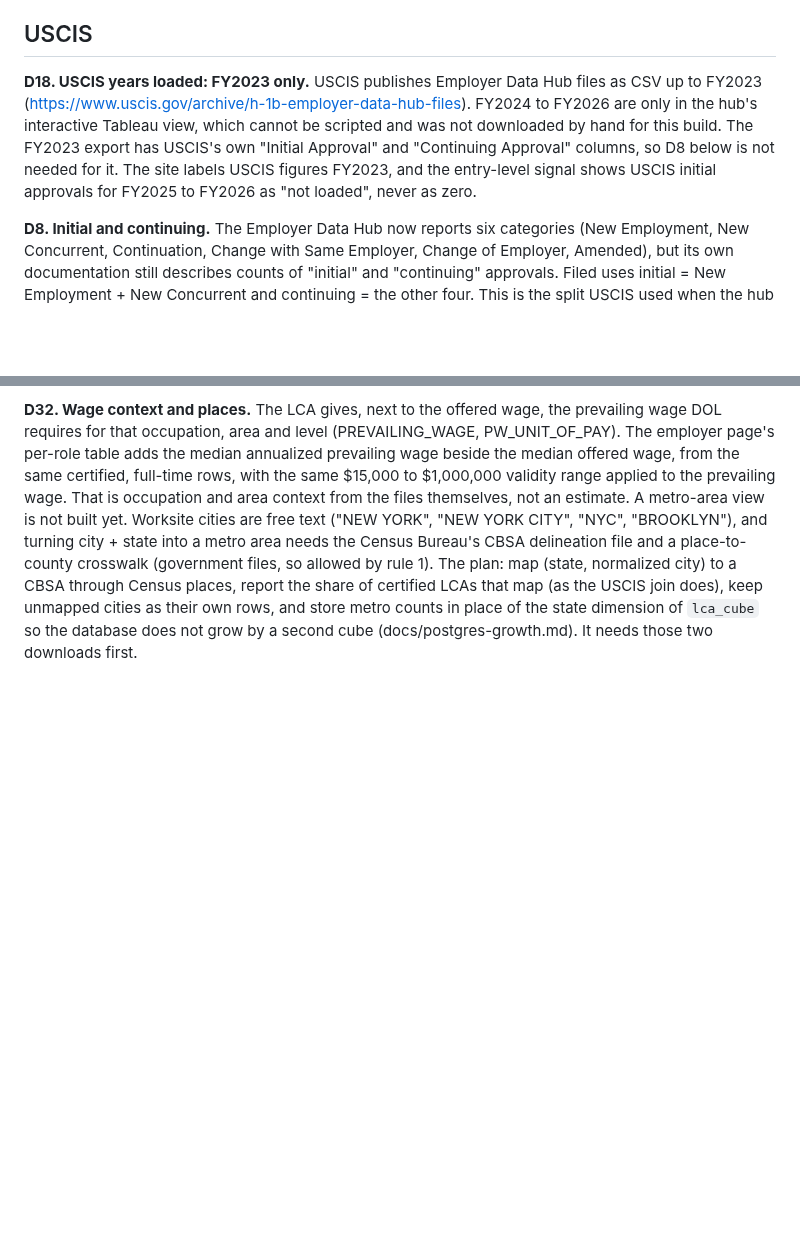
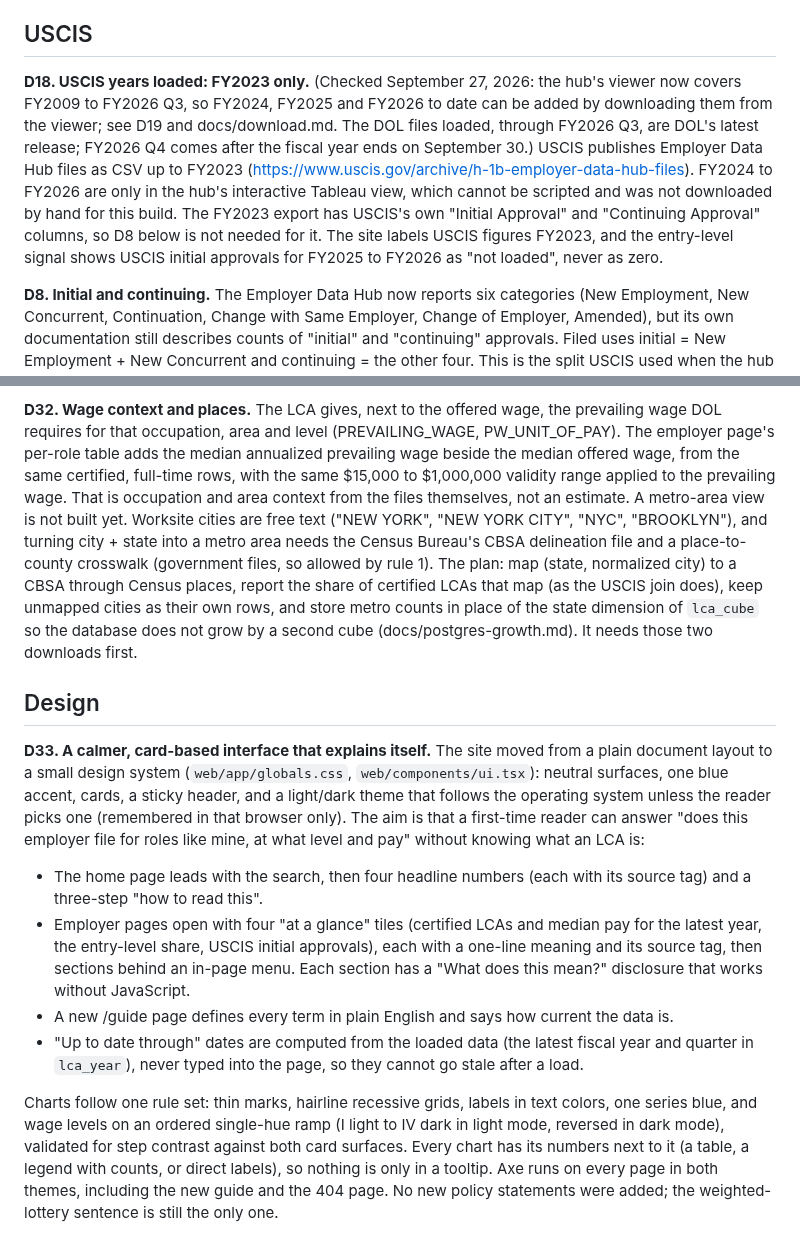
Before and after one commit to jurat11/filed, a Markdown page: docs/decisions.md, 2 parts joined by grey strips. Rendered like a GitHub page; blank space fills up the shorter version.

```diff
--- a/docs/decisions.md
+++ b/docs/decisions.md
@@ -52,7 +52,7 @@ The brief says the worksites file starts in FY2026, but dol.gov publishes an `LC
 
 ## USCIS
 
-**D18. USCIS years loaded: FY2023 only.** USCIS publishes Employer Data Hub files as CSV up to FY2023 (https://www.uscis.gov/archive/h-1b-employer-data-hub-files). FY2024 to FY2026 are only in the hub's interactive Tableau view, which cannot be scripted and was not downloaded by hand for this build. The FY2023 export has USCIS's own "Initial Approval" and "Continuing Approval" columns, so D8 below is not needed for it. The site labels USCIS figures FY2023, and the entry-level signal shows USCIS initial approvals for FY2025 to FY2026 as "not loaded", never as zero.
+**D18. USCIS years loaded: FY2023 only.** (Checked September 27, 2026: the hub's viewer now covers FY2009 to FY2026 Q3, so FY2024, FY2025 and FY2026 to date can be added by downloading them from the viewer; see D19 and docs/download.md. The DOL files loaded, through FY2026 Q3, are DOL's latest release; FY2026 Q4 comes after the fiscal year ends on September 30.) USCIS publishes Employer Data Hub files as CSV up to FY2023 (https://www.uscis.gov/archive/h-1b-employer-data-hub-files). FY2024 to FY2026 are only in the hub's interactive Tableau view, which cannot be scripted and was not downloaded by hand for this build. The FY2023 export has USCIS's own "Initial Approval" and "Continuing Approval" columns, so D8 below is not needed for it. The site labels USCIS figures FY2023, and the entry-level signal shows USCIS initial approvals for FY2025 to FY2026 as "not loaded", never as zero.
 
 **D8. Initial and continuing.** The Employer Data Hub now reports six categories (New Employment, New Concurrent, Continuation, Change with Same Employer, Change of Employer, Amended), but its own documentation still describes counts of "initial" and "continuing" approvals. Filed uses initial = New Employment + New Concurrent and continuing = the other four. This is the split USCIS used when the hub published two columns, and it puts F-1 to H-1B changes of status under initial. New Employment is also stored and shown on its own.
 
@@ -115,3 +115,14 @@ Rules 2 and 3 do not check nonprofit status, so a for-profit college matches the
 **D31. Related entities above FEIN: reviewed by a person, shown apart.** FEIN-level employers stay the source of truth (different FEINs are never merged). `data/parents.csv` groups FEINs under a parent, one row per FEIN, with the evidence (a link to a public filing such as an SEC 10-K exhibit 21 subsidiary list, or the company's own statement), who reviewed it and when. Only rows with `status = reviewed` reach the site; `proposed` rows are for review. A FEIN may belong to one group only; an unknown FEIN is reported and skipped. The site shows a group on its own page and as a "Related entities (reviewed)" section on each member's page: every member keeps its own figures, and the only combined number is a sum of certified LCAs labeled as a sum of separate employers. Nothing on the FEIN-level pages changes. The file ships with one proposed group (Amazon.com Services LLC and Amazon Web Services, Inc.), which needs a review and evidence link before it shows.
 
 **D32. Wage context and places.** The LCA gives, next to the offered wage, the prevailing wage DOL requires for that occupation, area and level (PREVAILING_WAGE, PW_UNIT_OF_PAY). The employer page's per-role table adds the median annualized prevailing wage beside the median offered wage, from the same certified, full-time rows, with the same $15,000 to $1,000,000 validity range applied to the prevailing wage. That is occupation and area context from the files themselves, not an estimate. A metro-area view is not built yet. Worksite cities are free text ("NEW YORK", "NEW YORK CITY", "NYC", "BROOKLYN"), and turning city + state into a metro area needs the Census Bureau's CBSA delineation file and a place-to-county crosswalk (government files, so allowed by rule 1). The plan: map (state, normalized city) to a CBSA through Census places, report the share of certified LCAs that map (as the USCIS join does), keep unmapped cities as their own rows, and store metro counts in place of the state dimension of `lca_cube` so the database does not grow by a second cube (docs/postgres-growth.md). It needs those two downloads first.
+
+## Design
+
+**D33. A calmer, card-based interface that explains itself.** The site moved from a plain document layout to a small design system (`web/app/globals.css`, `web/components/ui.tsx`): neutral surfaces, one blue accent, cards, a sticky header, and a light/dark theme that follows the operating system unless the reader picks one (remembered in that browser only). The aim is that a first-time reader can answer "does this employer file for roles like mine, at what level and pay" without knowing what an LCA is:
+
+- The home page leads with the search, then four headline numbers (each with its source tag) and a three-step "how to read this".
+- Employer pages open with four "at a glance" tiles (certified LCAs and median pay for the latest year, the entry-level share, USCIS initial approvals), each with a one-line meaning and its source tag, then sections behind an in-page menu. Each section has a "What does this mean?" disclosure that works without JavaScript.
+- A new /guide page defines every term in plain English and says how current the data is.
+- "Up to date through" dates are computed from the loaded data (the latest fiscal year and quarter in `lca_year`), never typed into the page, so they cannot go stale after a load.
+
+Charts follow one rule set: thin marks, hairline recessive grids, labels in text colors, one series blue, and wage levels on an ordered single-hue ramp (I light to IV dark in light mode, reversed in dark mode), validated for step contrast against both card surfaces. Every chart has its numbers next to it (a table, a legend with counts, or direct labels), so nothing is only in a tooltip. Axe runs on every page in both themes, including the new guide and the 404 page. No new policy statements were added; the weighted-lottery sentence is still the only one.
```
Also changed, not shown: README.md (+15 -10 lines), docs/download.md (+2 -1 lines), docs/img/employer-page.png, docs/img/home.png (added), 5 other files.
